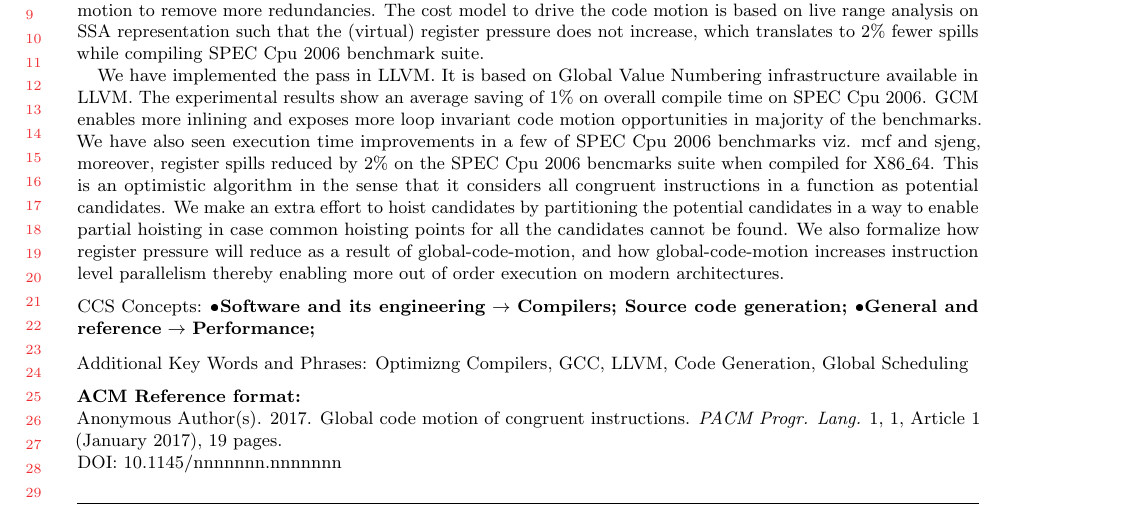
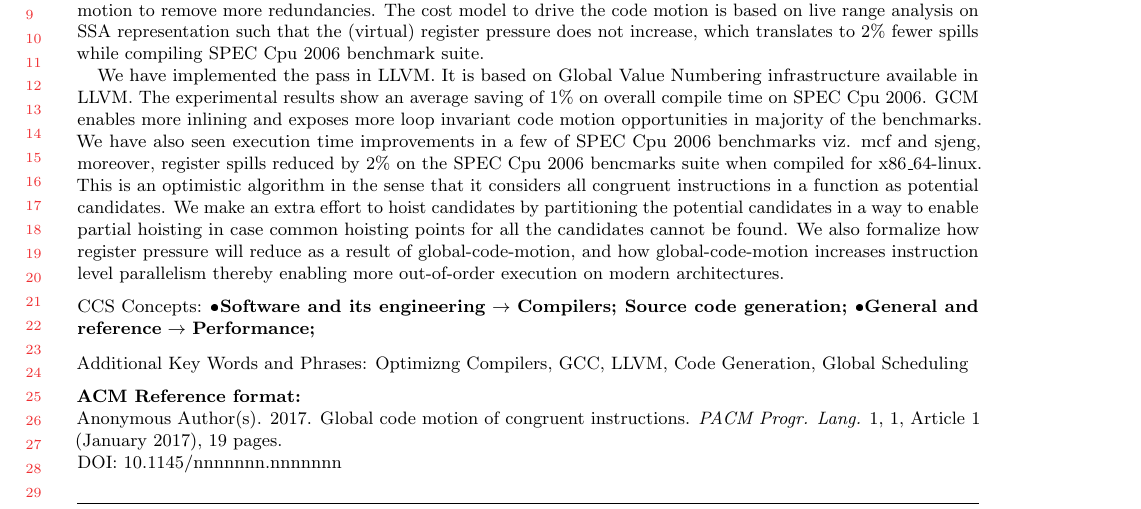
Before and after one commit to reSHARMA/gvn-hoist, a LaTeX paper (paper.tex): part of page 1 of 19, cut so that both start at the same text. The pictures show the PDF file paper.pdf that the author committed with the source.

Commit message:
use some more macros

```diff
--- a/paper.tex
+++ b/paper.tex
@@ -168,18 +169,18 @@ translates to 2\% fewer spills while compiling \SPEC{} benchmark suite.
 
 We have implemented the pass in \LLVM{}. It is based on Global Value Numbering
 infrastructure available in \LLVM{}. The experimental results show an average
-saving of 1\% on overall compile time on \SPEC{}. \GCM{} enables more inlining and
-exposes more loop invariant code motion opportunities in majority of the
+saving of 1\% on overall compile time on \SPEC{}. \GCM{} enables more inlining
+and exposes more loop invariant code motion opportunities in majority of the
 benchmarks. We have also seen execution time improvements in a few of \SPEC{}
 benchmarks viz. mcf and sjeng, moreover, register spills reduced by 2\% on the
-\SPEC{} bencmarks suite when compiled for X86\_64. This is an optimistic
+\SPEC{} bencmarks suite when compiled for \xlinux{}. This is an optimistic
 algorithm in the sense that it considers all congruent instructions in a
 function as potential candidates. We make an extra effort to hoist candidates by
 partitioning the potential candidates in a way to enable partial hoisting in
 case common hoisting points for all the candidates cannot be found. We also
 formalize how register pressure will reduce as a result of \gcm{}, and how
-\gcm{} increases instruction level parallelism thereby enabling more out of
-order execution on modern architectures.
+\gcm{} increases instruction level parallelism thereby enabling more \ooo{}
+execution on modern architectures.
 \end{abstract}
 
 %% 2012 ACM Computing Classification System (CSS) concepts
@@ -243,7 +244,7 @@ reduced. It is not a redundancy elimination pass, and thus it has different cost
 function and heuristics than \PRE{} or CSE. It is more similar to global code
 scheduling \cite{dragonbook,click1995global} in the sense that it will only move
 computations. Code hoisting, for example, can reduce the critical path length of
-execution in out-of-order machines. As more instructions are available at the
+execution in \ooo{} machines. As more instructions are available at the
 hoisting point, the hardware has more independent instructions to reorder. The
 following example illustrates how hoisting can improve performance by exposing
 more ILP.
@@ -299,7 +300,7 @@ In fact, there are several advantages of \GCM{}.
   passes. By hoisting identical computations to be executed earlier, instruction
   schedulers can move heavy computations earlier in order to avoid pipeline
   bubbles;
-\item it reduces branch misprediction penalty on out-of-order processors with
+\item it reduces branch misprediction penalty on \ooo{} processors with
   speculative execution of branches: by hoisting or sinking expressions out of
   branches, it can effectively reduce the amount of code to be speculatively
   executed and hence reduce the critical path;
```
Also changed, not shown: paper.pdf, paper.tex (11 more changed lines).
